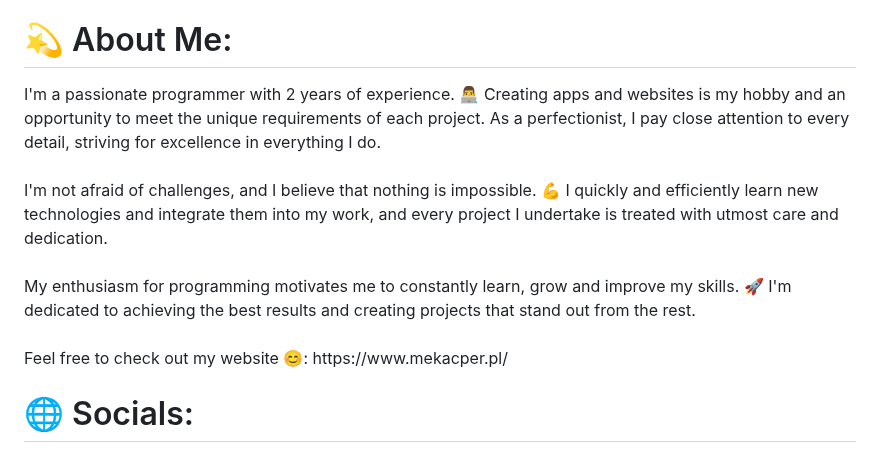
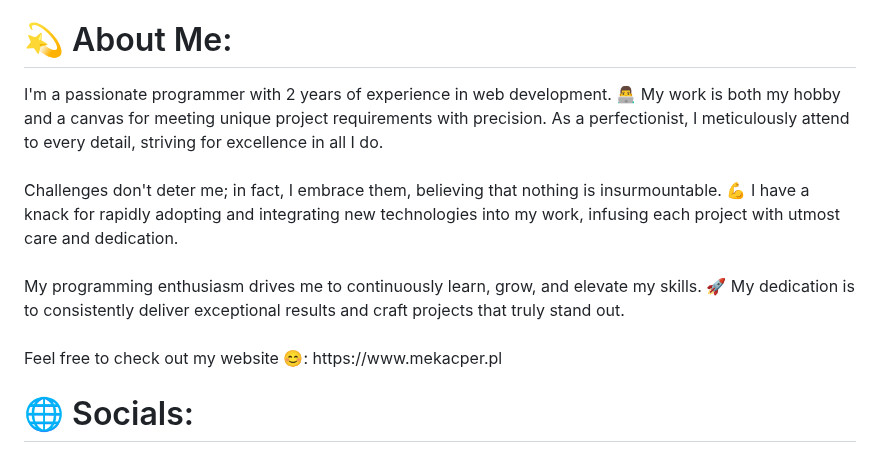
Before and after one commit to XarrrdaS/main, a Markdown page: README.md, the part around the change. Drawn GitHub-style.

```diff
--- a/README.md
+++ b/README.md
@@ -6,7 +6,7 @@
 <a href="https://download-directory.github.io/" target="_blank">`https://download-directory.github.io/`</a>
 
 <h1> 💫 About Me:</h1>
-I'm a passionate programmer with 2 years of experience. 👨‍💻 Creating apps and websites is my hobby and an opportunity to meet the unique requirements of each project. As a perfectionist, I pay close attention to every detail, striving for excellence in everything I do. <br><br>I'm not afraid of challenges, and I believe that nothing is impossible. 💪 I quickly and efficiently learn new technologies and integrate them into my work, and every project I undertake is treated with utmost care and dedication. <br><br>My enthusiasm for programming motivates me to constantly learn, grow and improve my skills. 🚀 I'm dedicated to achieving the best results and creating projects that stand out from the rest. <br><br>Feel free to check out my website 😊: https://www.mekacper.pl/
+I'm a passionate programmer with 2 years of experience in web development. 👨‍💻 My work is both my hobby and a canvas for meeting unique project requirements with precision. As a perfectionist, I meticulously attend to every detail, striving for excellence in all I do. <br><br>Challenges don't deter me; in fact, I embrace them, believing that nothing is insurmountable. 💪 I have a knack for rapidly adopting and integrating new technologies into my work, infusing each project with utmost care and dedication. <br><br>My programming enthusiasm drives me to continuously learn, grow, and elevate my skills. 🚀 My dedication is to consistently deliver exceptional results and craft projects that truly stand out. <br><br>Feel free to check out my website 😊: https://www.mekacper.pl
 
 
 # 🌐 Socials:
```
